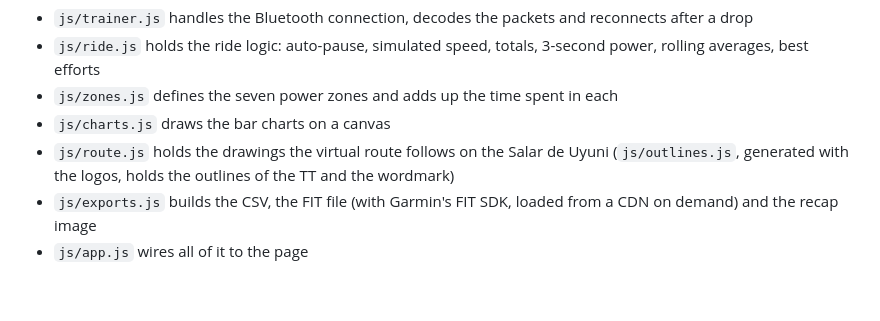
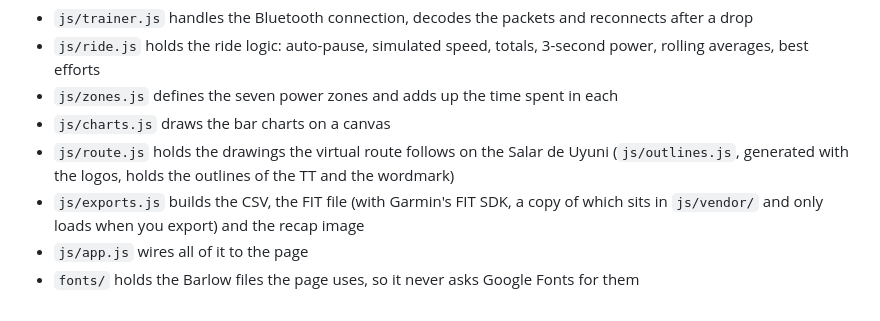
Before and after one commit to MaxHenrotin/hometrainer, a Markdown page: README.md, the part around the change. Rendered like a GitHub page.

Commit message:
Say in the README that the FIT SDK and the fonts ship with the site

```diff
--- a/README.md
+++ b/README.md
@@ -87,5 +87,6 @@ The code is split by job:
 - `js/zones.js` defines the seven power zones and adds up the time spent in each
 - `js/charts.js` draws the bar charts on a canvas
 - `js/route.js` holds the drawings the virtual route follows on the Salar de Uyuni (`js/outlines.js`, generated with the logos, holds the outlines of the TT and the wordmark)
-- `js/exports.js` builds the CSV, the FIT file (with Garmin's FIT SDK, loaded from a CDN on demand) and the recap image
+- `js/exports.js` builds the CSV, the FIT file (with Garmin's FIT SDK, a copy of which sits in `js/vendor/` and only loads when you export) and the recap image
 - `js/app.js` wires all of it to the page
+- `fonts/` holds the Barlow files the page uses, so it never asks Google Fonts for them
```
